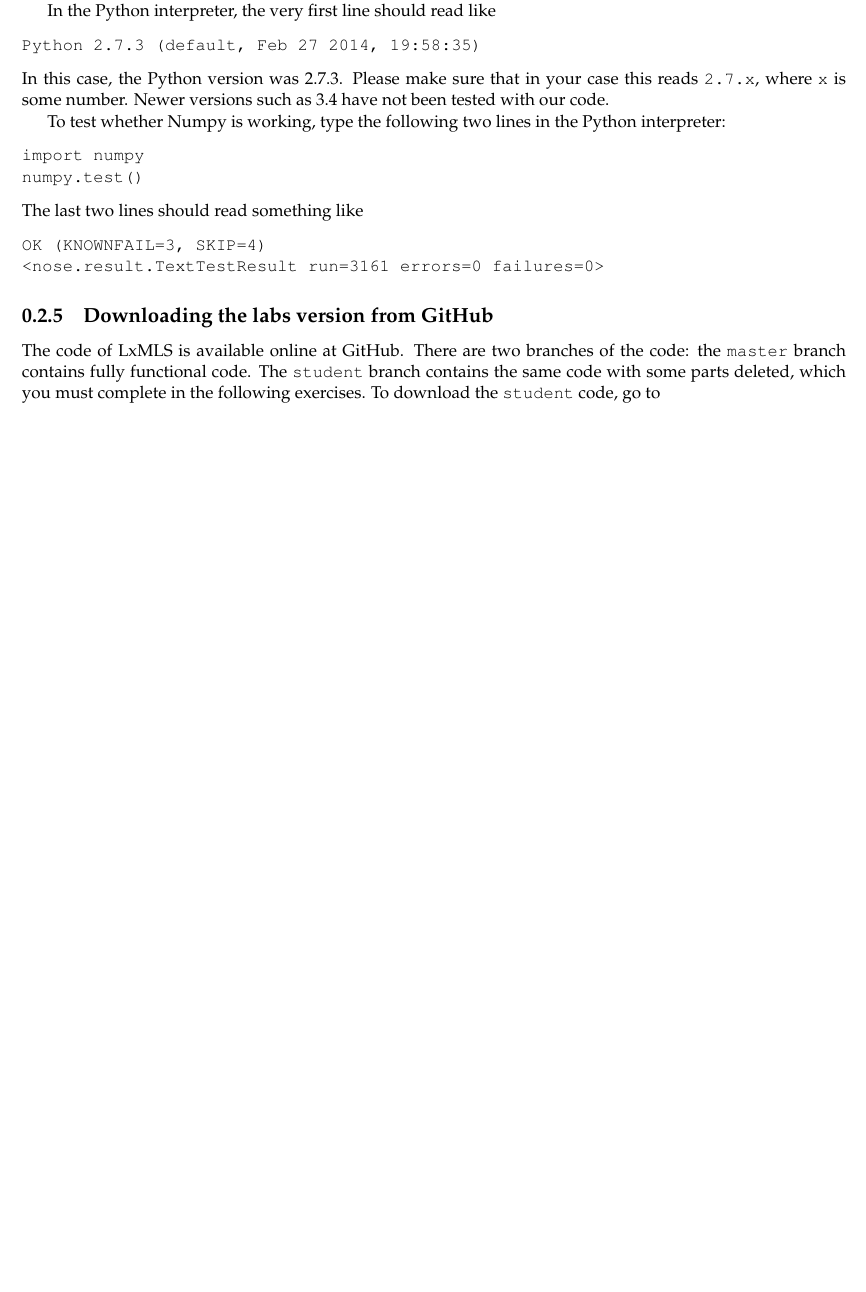
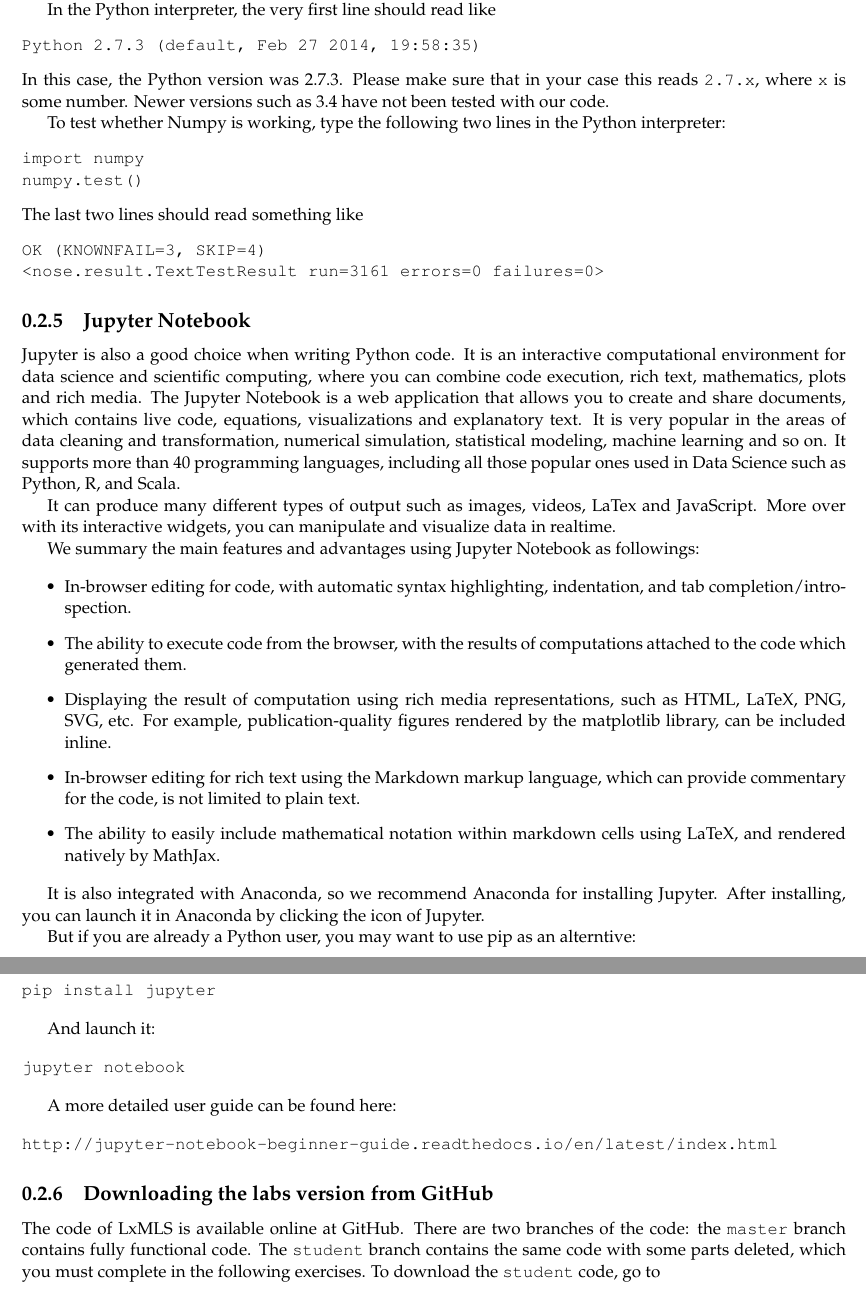
Before and after one commit to LxMLS/lxmls-guide, a LaTeX thesis (guide.tex, which reads pages/intro/install.tex): part of page 3 of 108 before the commit and two parts of pages 3 and 4 of 108 after it, the two joined at a grey line, cut so that both start at the same text, the shorter picture padded with empty space. Compiled offline with pdfLaTeX.

Commit message:
add a short introduction about jupyter notebook

```diff
--- a/pages/intro/install.tex
+++ b/pages/intro/install.tex
@@ -150,6 +151,48 @@ OK (KNOWNFAIL=3, SKIP=4)
 <nose.result.TextTestResult run=3161 errors=0 failures=0>
 \end{verbatim}
 
+\subsection{Jupyter Notebook}
+
+Jupyter is also a good choice when writing Python code. It is an interactive computational environment for data science and scientific computing, where you can combine code execution, rich text, mathematics, plots and rich media. The Jupyter Notebook is a web application that allows you to create and share documents, which contains live code, equations, visualizations and explanatory text. It is very popular in the areas of data cleaning and transformation, numerical simulation, statistical modeling, machine learning and so on. It supports more than 40 programming languages, including all those popular ones used in Data Science such as Python, R, and Scala.
+
+It can produce many different types of output such as images, videos, LaTex and JavaScript. More over with its interactive widgets, you can manipulate and visualize data in realtime.
+
+We summary the main features and advantages using  Jupyter Notebook as followings:
+
+\begin{itemize}
+
+\item In-browser editing for code, with automatic syntax highlighting, indentation, and tab completion/introspection.
+
+\item The ability to execute code from the browser, with the results of computations attached to the code which generated them.
+
+\item Displaying the result of computation using rich media representations, such as HTML, LaTeX, PNG, SVG, etc. For example, publication-quality figures rendered by the matplotlib library, can be included inline.
+
+\item In-browser editing for rich text using the Markdown markup language, which can provide commentary for the code, is not limited to plain text.
+
+\item The ability to easily include mathematical notation within markdown cells using LaTeX, and rendered natively by MathJax.
+
+\end{itemize}
+
+It is also integrated with Anaconda, so we recommend Anaconda for installing Jupyter. After installing, you can launch it in Anaconda by clicking the icon of Jupyter.
+
+But if you are already a Python user, you may want to use pip as an alterntive:
+
+\begin{verbatim}
+pip install jupyter
+\end{verbatim}
+
+And launch it:
+
+\begin{verbatim}
+jupyter notebook
+\end{verbatim}
+
+A more detailed user guide can be found here:
+
+\begin{verbatim}
+http://jupyter-notebook-beginner-guide.readthedocs.io/en/latest/index.html
+\end{verbatim}
+
 \subsection{Downloading the labs version from GitHub}
 
 The code of LxMLS is available online at GitHub. There are two branches of the
```
Also changed, not shown: pages/intro/install.tex (1 more changed lines).
